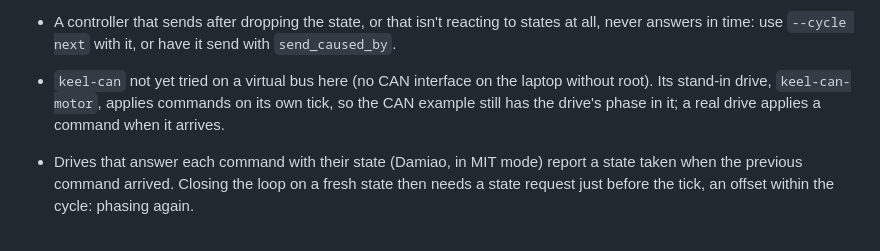
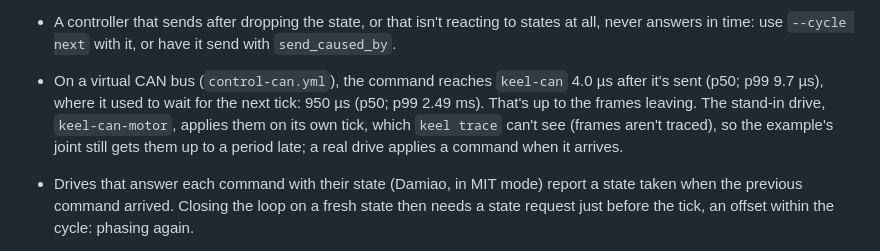
Before and after one commit to montmejat/keel, a Markdown page: docs/decisions/0027-same-cycle.md, the part around the change. GitHub-like rendering.

Commit message:
Decision 0027: keel-can tried on a virtual bus
Command to bus master 4.0 µs (p50), from 950 µs at the next tick.

Co-Authored-By: Claude Opus 5.5 <noreply@anthropic.com>
Claude-Session: https://claude.ai/code/session_01YCEH6DQwrGGKeRSVWUqFaB

```diff
--- a/docs/decisions/0027-same-cycle.md
+++ b/docs/decisions/0027-same-cycle.md
@@ -58,10 +58,13 @@ Worth having, but on its own it shortens a 1 ms loop by microseconds.
 - A controller that sends after dropping the state, or that isn't reacting
   to states at all, never answers in time: use `--cycle next` with it, or
   have it send with `send_caused_by`.
-- `keel-can` not yet tried on a virtual bus here (no CAN interface on the
-  laptop without root). Its stand-in drive, `keel-can-motor`, applies
-  commands on its own tick, so the CAN example still has the drive's phase
-  in it; a real drive applies a command when it arrives.
+- On a virtual CAN bus (`control-can.yml`), the command reaches `keel-can`
+  4.0 µs after it's sent (p50; p99 9.7 µs), where it used to wait for the
+  next tick: 950 µs (p50; p99 2.49 ms). That's up to the frames leaving.
+  The stand-in drive, `keel-can-motor`, applies them on its own tick, which
+  `keel trace` can't see (frames aren't traced), so the example's joint
+  still gets them up to a period late; a real drive applies a command when
+  it arrives.
 - Drives that answer each command with their state (Damiao, in MIT mode)
   report a state taken when the previous command arrived. Closing the loop
   on a fresh state then needs a state request just before the tick, an
```
Also changed, not shown: docs/architecture.md (+1 -1 lines).
